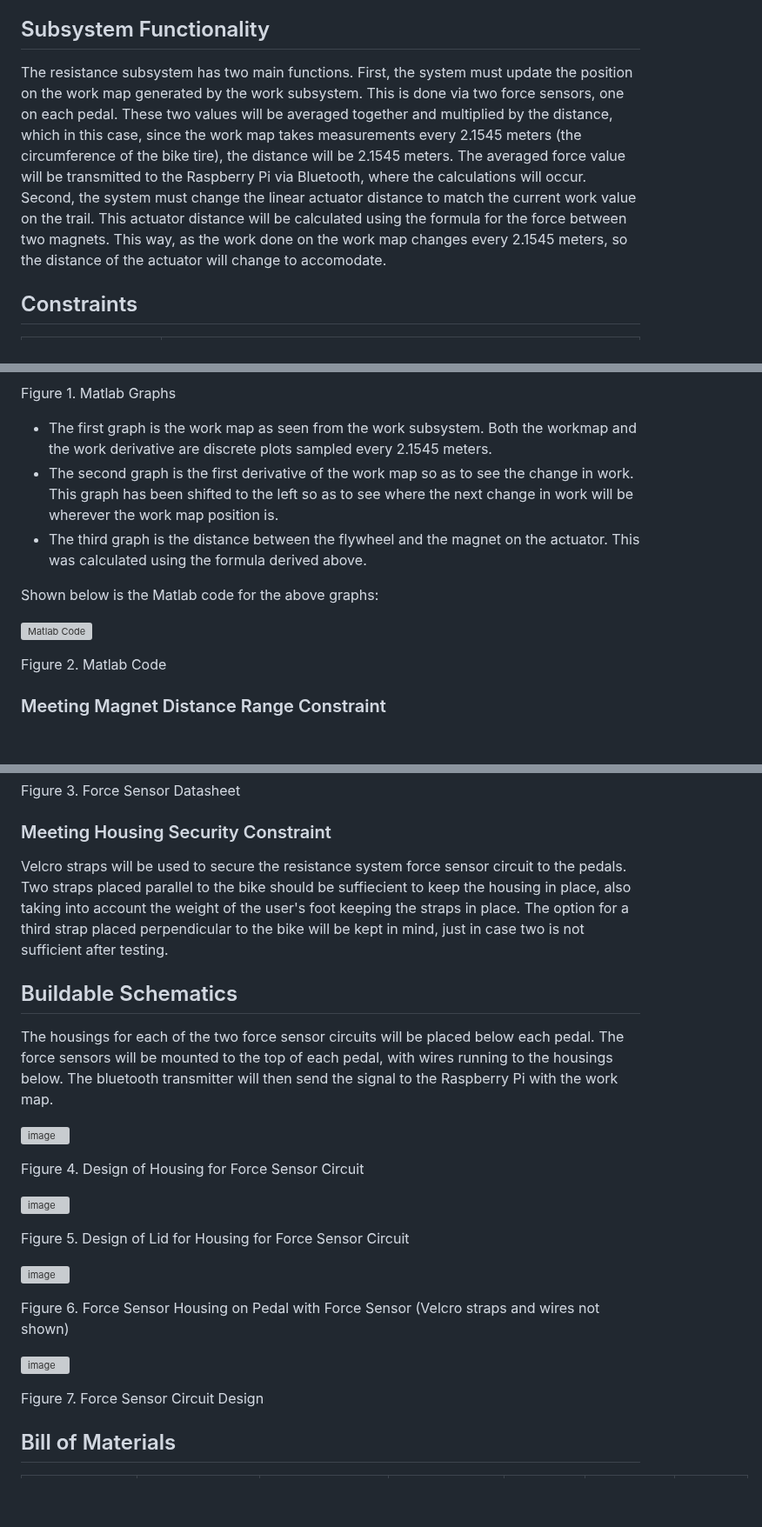
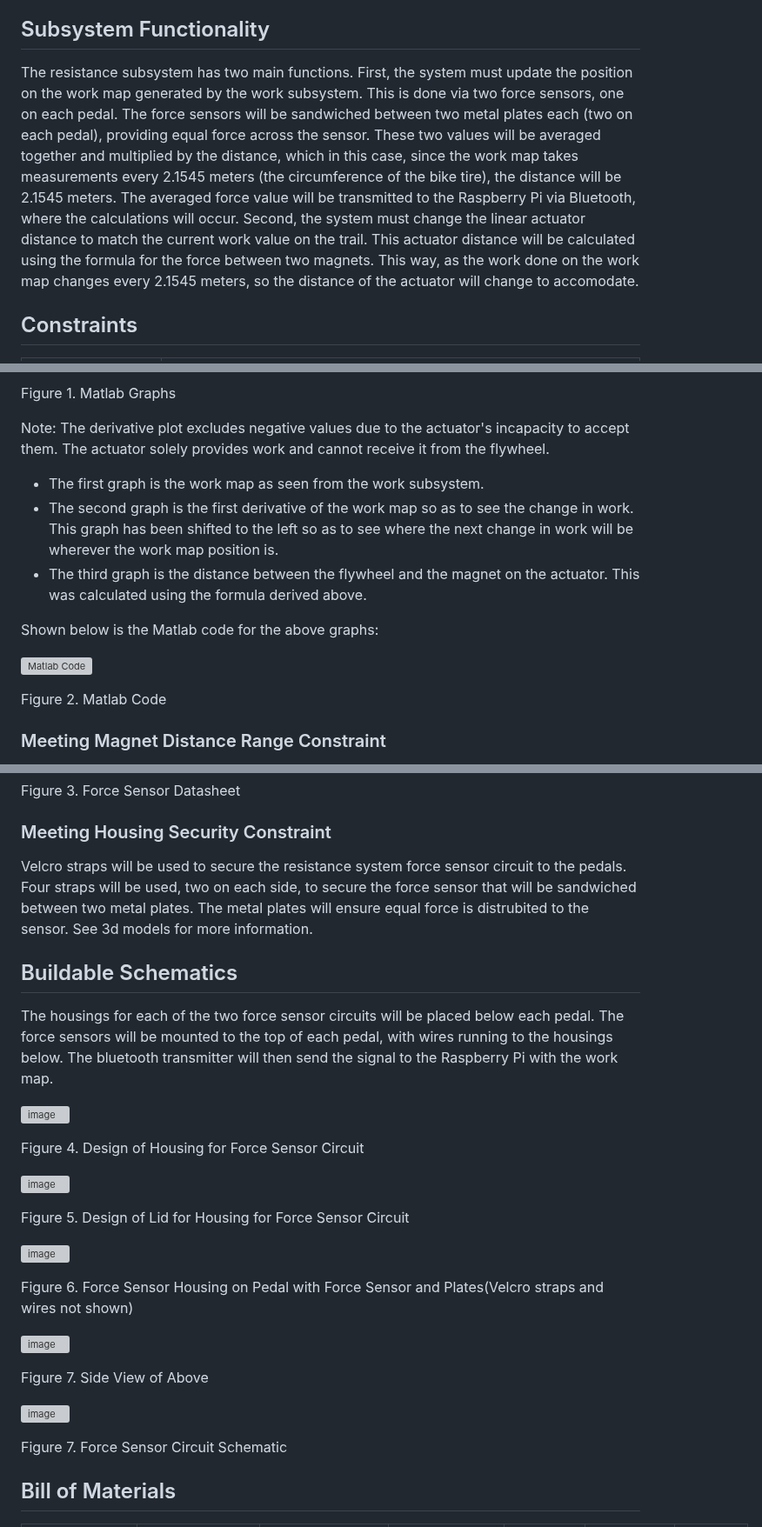
Before and after one commit to Baebel43/team5capstone, a Markdown page: Resistance Subsystem.md, 3 parts joined by grey strips. Shown at 87% size. Rendered like a GitHub page; blank space fills up the shorter version; grey boxes are pictures that could not be loaded.

```diff
--- a/Resistance Subsystem.md
+++ b/Resistance Subsystem.md
@@ -7,7 +7,7 @@ The resistance subsystem controls the linear actuator during a virtual trail. Te
 
 ## Subsystem Functionality
 
-The resistance subsystem has two main functions. First, the system must update the position on the work map generated by the work subsystem. This is done via two force sensors, one on each pedal. These two values will be averaged together and multiplied by the distance, which in this case, since the work map takes measurements every 2.1545 meters (the circumference of the bike tire), the distance will be 2.1545 meters. The averaged force value will be transmitted to the Raspberry Pi via Bluetooth, where the calculations will occur. Second, the system must change the linear actuator distance to match the current work value on the trail. This actuator distance will be calculated using the formula for the force between two magnets. This way, as the work done on the work map changes every 2.1545 meters, so the distance of the actuator will change to accomodate.
+The resistance subsystem has two main functions. First, the system must update the position on the work map generated by the work subsystem. This is done via two force sensors, one on each pedal. The force sensors will be sandwiched between two metal plates each (two on each pedal), providing equal force across the sensor. These two values will be averaged together and multiplied by the distance, which in this case, since the work map takes measurements every 2.1545 meters (the circumference of the bike tire), the distance will be 2.1545 meters. The averaged force value will be transmitted to the Raspberry Pi via Bluetooth, where the calculations will occur. Second, the system must change the linear actuator distance to match the current work value on the trail. This actuator distance will be calculated using the formula for the force between two magnets. This way, as the work done on the work map changes every 2.1545 meters, so the distance of the actuator will change to accomodate.
 
 ## Constraints
 
@@ -57,7 +56,10 @@ Shown below are the Matlab graphs showing the previous calculations:
 
 Figure 1. Matlab Graphs
 
-- The first graph is the work map as seen from the work subsystem. Both the workmap and the work derivative are discrete plots sampled every 2.1545 meters.
+Note: The derivative plot excludes negative values due to the actuator's incapacity to accept them. The actuator solely provides work and cannot receive it from the flywheel.
+
+
+- The first graph is the work map as seen from the work subsystem.
 - The second graph is the first derivative of the work map so as to see the change in work. This graph has been shifted to the left so as to see where the next change in work will be wherever the work map position is.
 - The third graph is the distance between the flywheel and the magnet on the actuator. This was calculated using the formula derived above.
 
@@ -82,7 +85,7 @@ The minimum force will be set as low as possible. According to the datasheet, th
 Figure 3. Force Sensor Datasheet
 
 ### Meeting Housing Security Constraint
-Velcro straps will be used to secure the resistance system force sensor circuit to the pedals. Two straps placed parallel to the bike should be suffiecient to keep the housing in place, also taking into account the weight of the user's foot keeping the straps in place. The option for a third strap placed perpendicular to the bike will be kept in mind, just in case two is not sufficient after testing.
+Velcro straps will be used to secure the resistance system force sensor circuit to the pedals. Four straps will be used, two on each side, to secure the force sensor that will be sandwiched between two metal plates. The metal plates will ensure equal force is distrubited to the sensor. See 3d models for more information.
 
 ## Buildable Schematics
 
@@ -102,11 +105,15 @@ Figure 5. Design of Lid for Housing for Force Sensor Circuit
 
-Figure 6. Force Sensor Housing on Pedal with Force Sensor (Velcro straps and wires not shown)
+Figure 6. Force Sensor Housing on Pedal with Force Sensor and Plates(Velcro straps and wires not shown)
+
+
+![image](https://github.com/Baebel43/team5capstone/assets/143441572/7f1ea7fe-872c-42b7-8e92-84b74b1a5b6e)
+
+Figure 7. Side View of Above
 
 
 ![image](https://github.com/Baebel43/team5capstone/assets/143441572/2eedb372-9c41-4ce9-88b6-afa58a902f31)
 
-
-Figure 7. Force Sensor Circuit Design
+Figure 7. Force Sensor Circuit Schematic
 
 
 
```
Also changed, not shown: other parts of Resistance Subsystem.md (+5 -5 lines).
